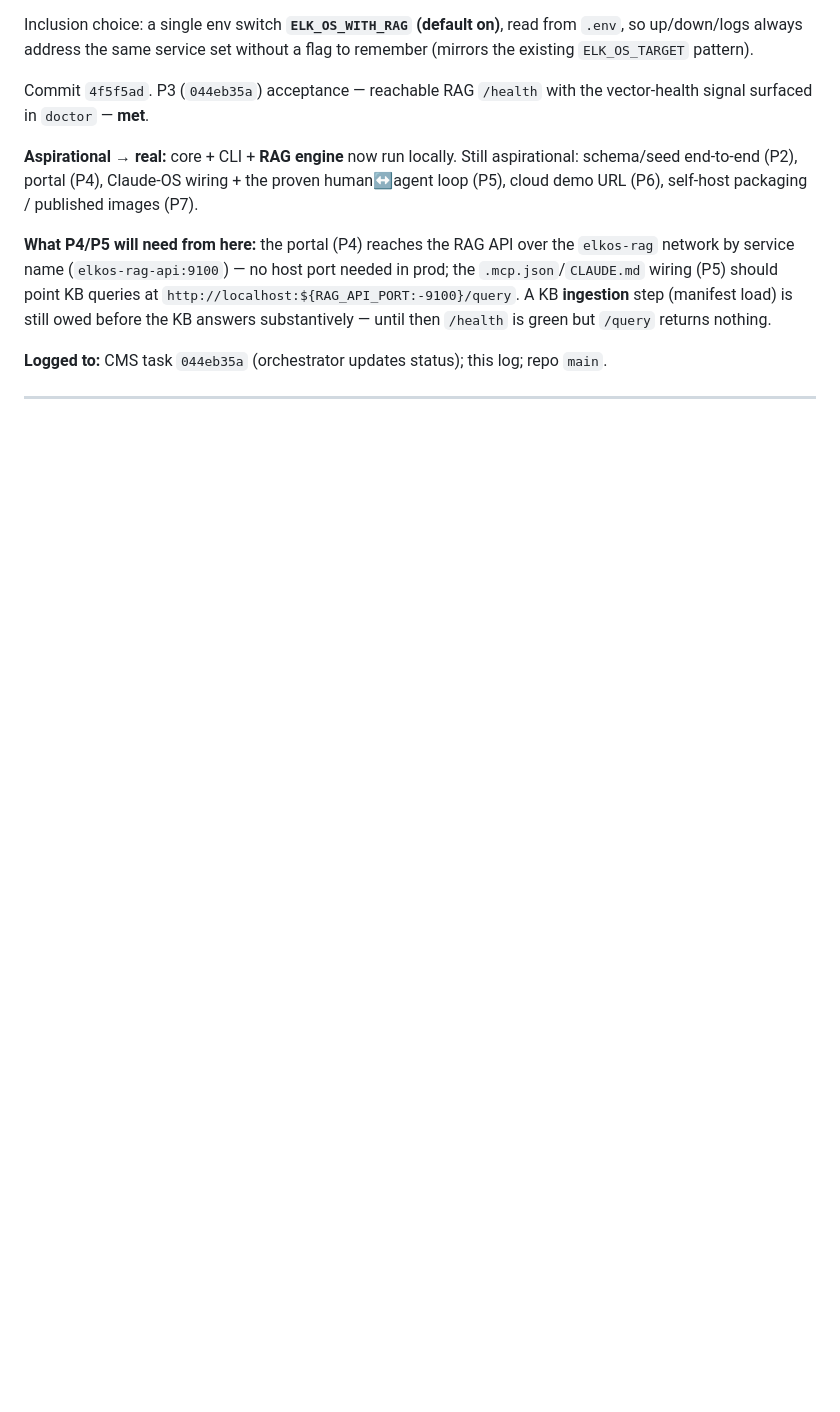
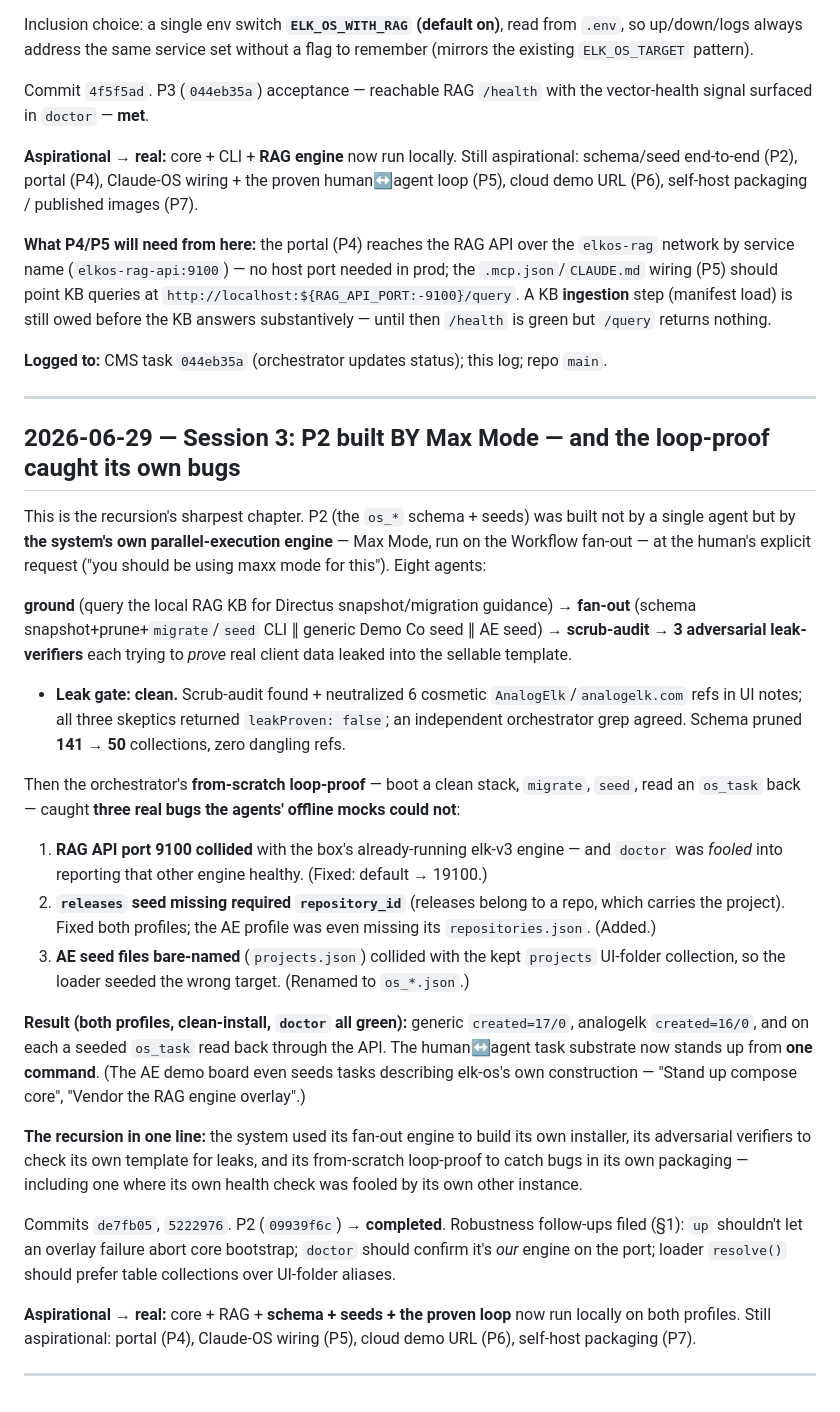
Before and after one commit to AnalogElk/muster, a Markdown page: WHITEPAPER-LOG.md, the part around the change. Rendered like a GitHub page; blank space fills up the shorter version.

Commit message:
docs: log Session 3 — P2 built by Max Mode, loop-proof caught 3 bugs
Co-Authored-By: Claude Opus 4.8 (1M context) <noreply@anthropic.com>

```diff
--- a/WHITEPAPER-LOG.md
+++ b/WHITEPAPER-LOG.md
@@ -147,5 +147,55 @@ green but `/query` returns nothing.
 
 ---
 
+## 2026-06-29 — Session 3: P2 built BY Max Mode — and the loop-proof caught its own bugs
+
+This is the recursion's sharpest chapter. P2 (the `os_*` schema + seeds) was built
+not by a single agent but by **the system's own parallel-execution engine** — Max
+Mode, run on the Workflow fan-out — at the human's explicit request ("you should be
+using maxx mode for this"). Eight agents:
+
+**ground** (query the local RAG KB for Directus snapshot/migration guidance) →
+**fan-out** (schema snapshot+prune+`migrate`/`seed` CLI ∥ generic Demo Co seed ∥
+AE seed) → **scrub-audit** → **3 adversarial leak-verifiers** each trying to *prove*
+real client data leaked into the sellable template.
+
+- **Leak gate: clean.** Scrub-audit found + neutralized 6 cosmetic `AnalogElk`/`analogelk.com`
+  refs in UI notes; all three skeptics returned `leakProven: false`; an independent
+  orchestrator grep agreed. Schema pruned **141 → 50** collections, zero dangling refs.
+
+Then the orchestrator's **from-scratch loop-proof** — boot a clean stack, `migrate`,
+`seed`, read an `os_task` back — caught **three real bugs the agents' offline mocks
+could not**:
+
+1. **RAG API port 9100 collided** with the box's already-running elk-v3 engine — and
+   `doctor` was *fooled* into reporting that other engine healthy. (Fixed: default → 19100.)
+2. **`releases` seed missing required `repository_id`** (releases belong to a repo, which
+   carries the project). Fixed both profiles; the AE profile was even missing its
+   `repositories.json`. (Added.)
+3. **AE seed files bare-named** (`projects.json`) collided with the kept `projects`
+   UI-folder collection, so the loader seeded the wrong target. (Renamed to `os_*.json`.)
+
+**Result (both profiles, clean-install, `doctor` all green):** generic `created=17/0`,
+analogelk `created=16/0`, and on each a seeded `os_task` read back through the API. The
+human↔agent task substrate now stands up from **one command**. (The AE demo board even
+seeds tasks describing elk-os's own construction — "Stand up compose core", "Vendor the
+RAG engine overlay".)
+
+**The recursion in one line:** the system used its fan-out engine to build its own
+installer, its adversarial verifiers to check its own template for leaks, and its
+from-scratch loop-proof to catch bugs in its own packaging — including one where its
+own health check was fooled by its own other instance.
+
+Commits `de7fb05`, `5222976`. P2 (`09939f6c`) → **completed**. Robustness follow-ups
+filed (§1): `up` shouldn't let an overlay failure abort core bootstrap; `doctor` should
+confirm it's *our* engine on the port; loader `resolve()` should prefer table
+collections over UI-folder aliases.
+
+**Aspirational → real:** core + RAG + **schema + seeds + the proven loop** now run
+locally on both profiles. Still aspirational: portal (P4), Claude-OS wiring (P5), cloud
+demo URL (P6), self-host packaging (P7).
+
+---
+
 <!-- Append new sessions/phases below. Each phase flips from aspirational to real
      only when `doctor` proves it. -->
```
